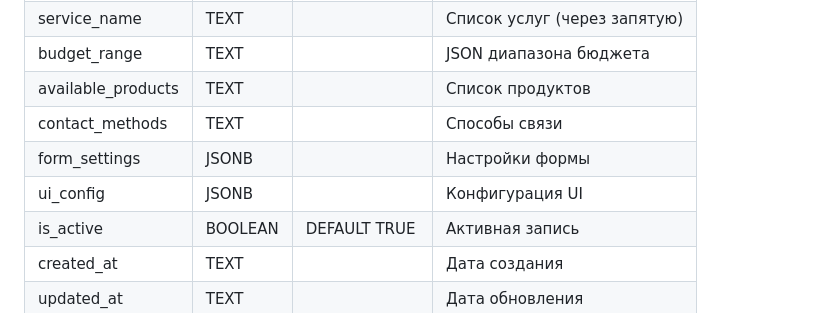
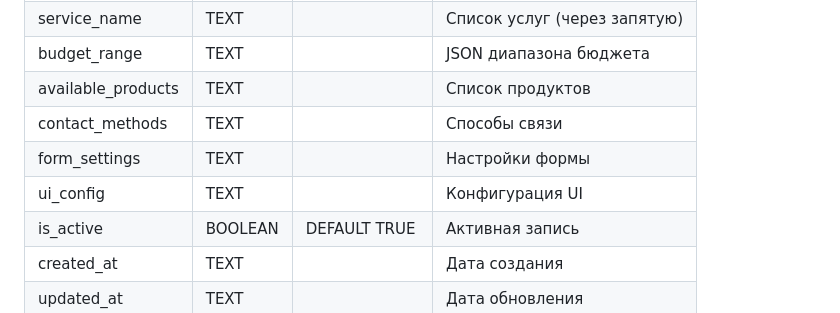
Before and after one commit to MatveiV/OrdersCRM, a Markdown page: docs/diagrams/uml-er.md, the part around one of its changes. Rendered like a GitHub page.

```diff
--- a/docs/diagrams/uml-er.md
+++ b/docs/diagrams/uml-er.md
@@ -123,8 +120,8 @@ erDiagram
 | budget_range | TEXT | | JSON диапазона бюджета |
 | available_products | TEXT | | Список продуктов |
 | contact_methods | TEXT | | Способы связи |
-| form_settings | JSONB | | Настройки формы |
-| ui_config | JSONB | | Конфигурация UI |
+| form_settings | TEXT | | Настройки формы |
+| ui_config | TEXT | | Конфигурация UI |
 | is_active | BOOLEAN | DEFAULT TRUE | Активная запись |
 | created_at | TEXT | | Дата создания |
 | updated_at | TEXT | | Дата обновления |
```
Also changed, not shown: other parts of docs/diagrams/uml-er.md (+3 -6 lines).
